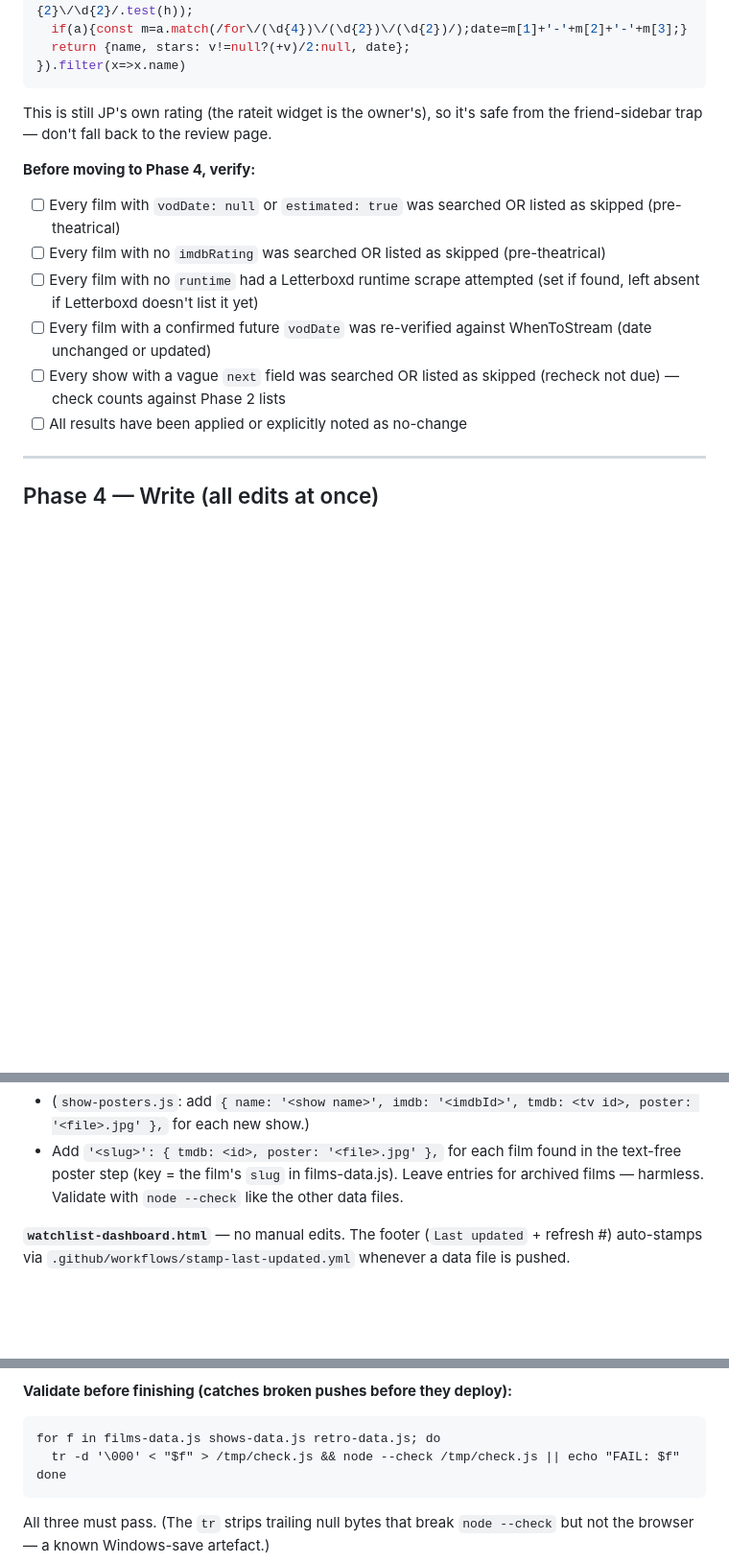
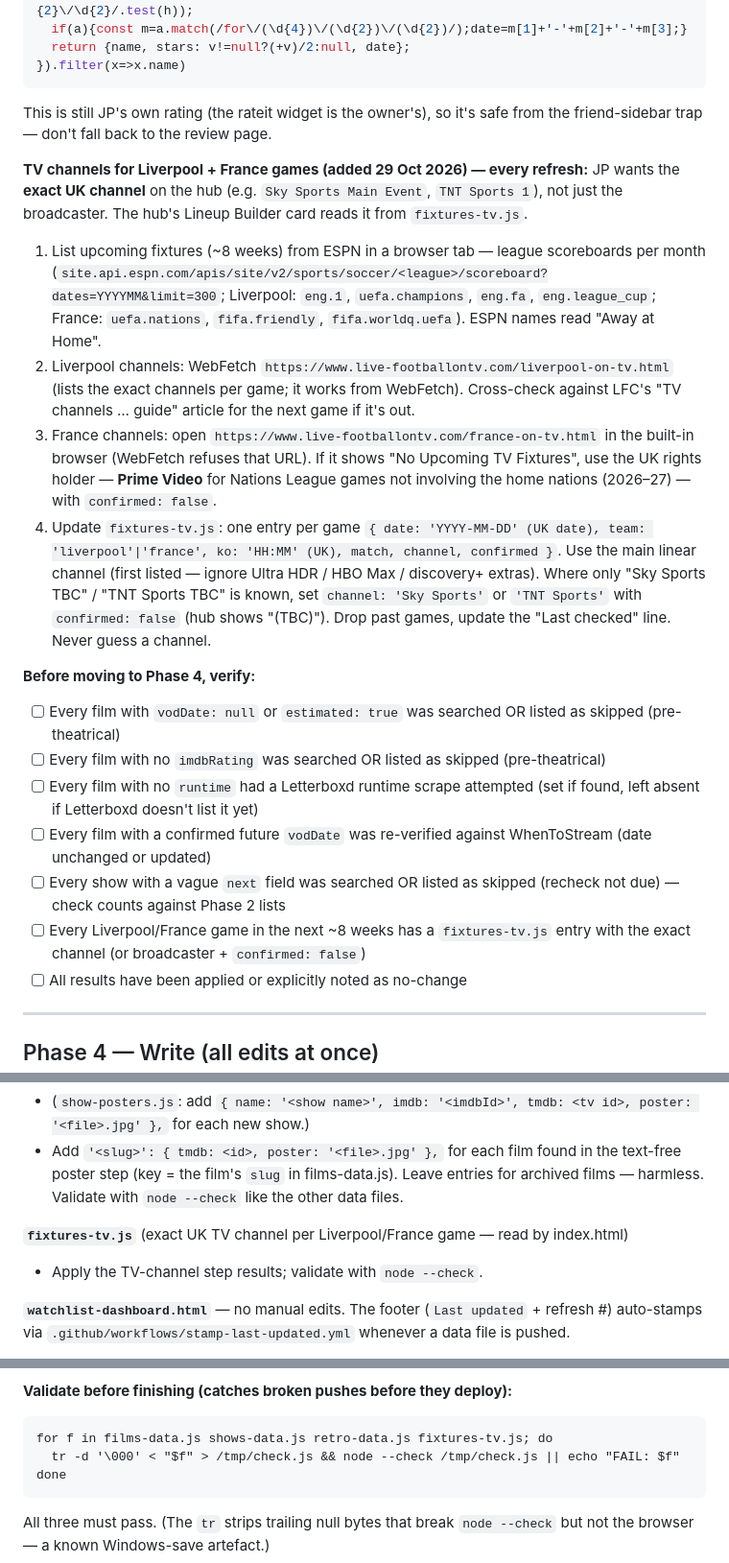
Before and after one commit to jplappage/dashboard, a Markdown page: REFRESH_INSTRUCTIONS.md, 3 parts joined by grey strips. Shown at 96% size. GitHub-like rendering; blank space fills up the shorter version.

Commit message:
update 29/10/2026 23:15:32.72

````diff
--- a/REFRESH_INSTRUCTIONS.md
+++ b/REFRESH_INSTRUCTIONS.md
@@ -172,12 +172,20 @@ Both the watched date AND the personal rating come straight from the **diary pag
 ```
 This is still JP's own rating (the rateit widget is the owner's), so it's safe from the friend-sidebar trap — don't fall back to the review page.
 
+**TV channels for Liverpool + France games (added 29 Oct 2026) — every refresh:**
+JP wants the **exact UK channel** on the hub (e.g. `Sky Sports Main Event`, `TNT Sports 1`), not just the broadcaster. The hub's Lineup Builder card reads it from `fixtures-tv.js`.
+1. List upcoming fixtures (~8 weeks) from ESPN in a browser tab — league scoreboards per month (`site.api.espn.com/apis/site/v2/sports/soccer/<league>/scoreboard?dates=YYYYMM&limit=300`; Liverpool: `eng.1`, `uefa.champions`, `eng.fa`, `eng.league_cup`; France: `uefa.nations`, `fifa.friendly`, `fifa.worldq.uefa`). ESPN names read "Away at Home".
+2. Liverpool channels: WebFetch `https://www.live-footballontv.com/liverpool-on-tv.html` (lists the exact channels per game; it works from WebFetch). Cross-check against LFC's "TV channels … guide" article for the next game if it's out.
+3. France channels: open `https://www.live-footballontv.com/france-on-tv.html` in the built-in browser (WebFetch refuses that URL). If it shows "No Upcoming TV Fixtures", use the UK rights holder — **Prime Video** for Nations League games not involving the home nations (2026–27) — with `confirmed: false`.
+4. Update `fixtures-tv.js`: one entry per game `{ date: 'YYYY-MM-DD' (UK date), team: 'liverpool'|'france', ko: 'HH:MM' (UK), match, channel, confirmed }`. Use the main linear channel (first listed — ignore Ultra HDR / HBO Max / discovery+ extras). Where only "Sky Sports TBC" / "TNT Sports TBC" is known, set `channel: 'Sky Sports'` or `'TNT Sports'` with `confirmed: false` (hub shows "(TBC)"). Drop past games, update the "Last checked" line. Never guess a channel.
+
 **Before moving to Phase 4, verify:**
 - [ ] Every film with `vodDate: null` or `estimated: true` was searched OR listed as skipped (pre-theatrical)
 - [ ] Every film with no `imdbRating` was searched OR listed as skipped (pre-theatrical)
 - [ ] Every film with no `runtime` had a Letterboxd runtime scrape attempted (set if found, left absent if Letterboxd doesn't list it yet)
 - [ ] Every film with a confirmed future `vodDate` was re-verified against WhenToStream (date unchanged or updated)
 - [ ] Every show with a vague `next` field was searched OR listed as skipped (recheck not due) — check counts against Phase 2 lists
+- [ ] Every Liverpool/France game in the next ~8 weeks has a `fixtures-tv.js` entry with the exact channel (or broadcaster + `confirmed: false`)
 - [ ] All results have been applied or explicitly noted as no-change
 
 ---
@@ -196,6 +204,9 @@ Apply everything found in Phases 2–3 in a single editing pass per file:
 **`watchlist-posters.js`** (text-free posters for the TV poster display)
 - (`show-posters.js`: add `{ name: '<show name>', imdb: '<imdbId>', tmdb: <tv id>, poster: '<file>.jpg' },` for each new show.)
 - Add `'<slug>': { tmdb: <id>, poster: '<file>.jpg' },` for each film found in the text-free poster step (key = the film's `slug` in films-data.js). Leave entries for archived films — harmless. Validate with `node --check` like the other data files.
+
+**`fixtures-tv.js`** (exact UK TV channel per Liverpool/France game — read by index.html)
+- Apply the TV-channel step results; validate with `node --check`.
 
 **`watchlist-dashboard.html`** — no manual edits. The footer (`Last updated` + refresh #) auto-stamps via `.github/workflows/stamp-last-updated.yml` whenever a data file is pushed.
 
@@ -221,7 +232,7 @@ Apply everything found in Phases 2–3 in a single editing pass per file:
 
 **Validate before finishing (catches broken pushes before they deploy):**
 ```
-for f in films-data.js shows-data.js retro-data.js; do
+for f in films-data.js shows-data.js retro-data.js fixtures-tv.js; do
   tr -d '\000' < "$f" > /tmp/check.js && node --check /tmp/check.js || echo "FAIL: $f"
 done
 ```
````
